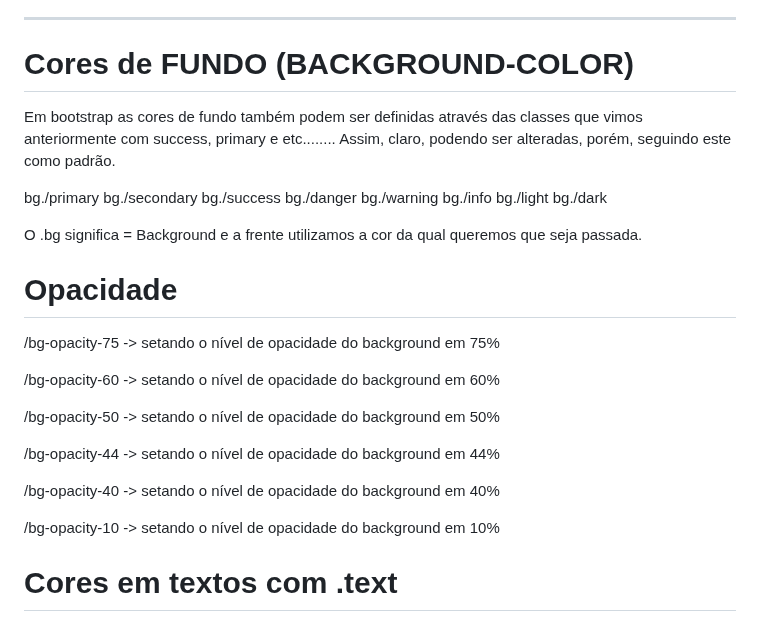
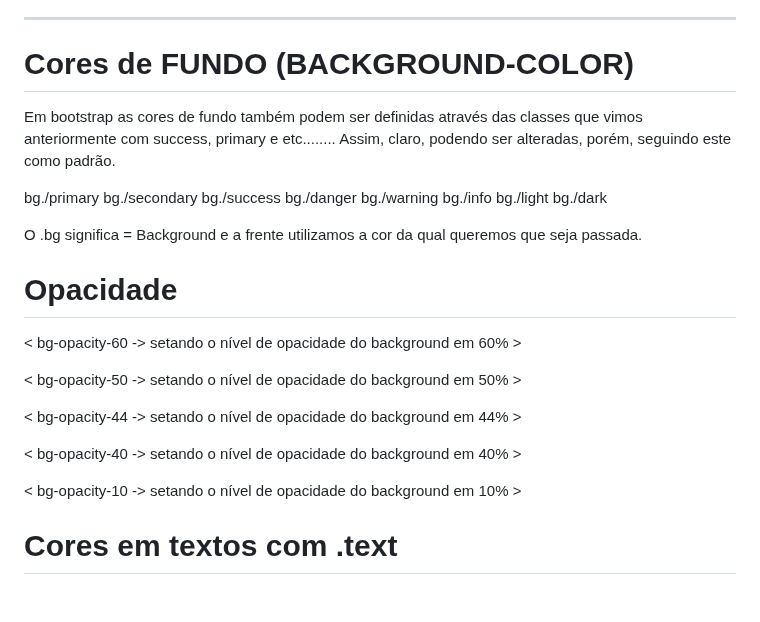
Before and after one commit to Joaocosmala/Educ-Bootstrap, a Markdown page: readme.md, the part around one of its changes. Drawn GitHub-style; blank space fills up the shorter version.

```diff
--- a/readme.md
+++ b/readme.md
@@ -279,7 +279,6 @@ Se passando assim exatamente como um "card" ou como podemos dizer em português
 -----------------------------------------------------------------------------------------------------
 
 
-
 # Cores de FUNDO (BACKGROUND-COLOR)
 Em bootstrap as cores de fundo também podem ser definidas através das classes que vimos anteriormente com success, primary e etc........
 Assim, claro, podendo ser alteradas, porém, seguindo este como padrão.
@@ -297,17 +296,16 @@ O .bg significa = Background e a frente utilizamos a cor da qual queremos que se
 
 
 # Opacidade
-/bg-opacity-75 -> setando o nível de opacidade do background em 75%
 
-/bg-opacity-60 -> setando o nível de opacidade do background em 60%
+< bg-opacity-60 -> setando o nível de opacidade do background em 60% >
 
-/bg-opacity-50 -> setando o nível de opacidade do background em 50%
+< bg-opacity-50 -> setando o nível de opacidade do background em 50% >
 
-/bg-opacity-44 -> setando o nível de opacidade do background em 44%
+< bg-opacity-44 -> setando o nível de opacidade do background em 44% >
 
-/bg-opacity-40 -> setando o nível de opacidade do background em 40%
+< bg-opacity-40 -> setando o nível de opacidade do background em 40% >
 
-/bg-opacity-10 -> setando o nível de opacidade do background em 10%
+< bg-opacity-10 -> setando o nível de opacidade do background em 10% >
 
 
 # Cores em textos com .text
```
Also changed, not shown: other parts of readme.md (+66 -66 lines).
